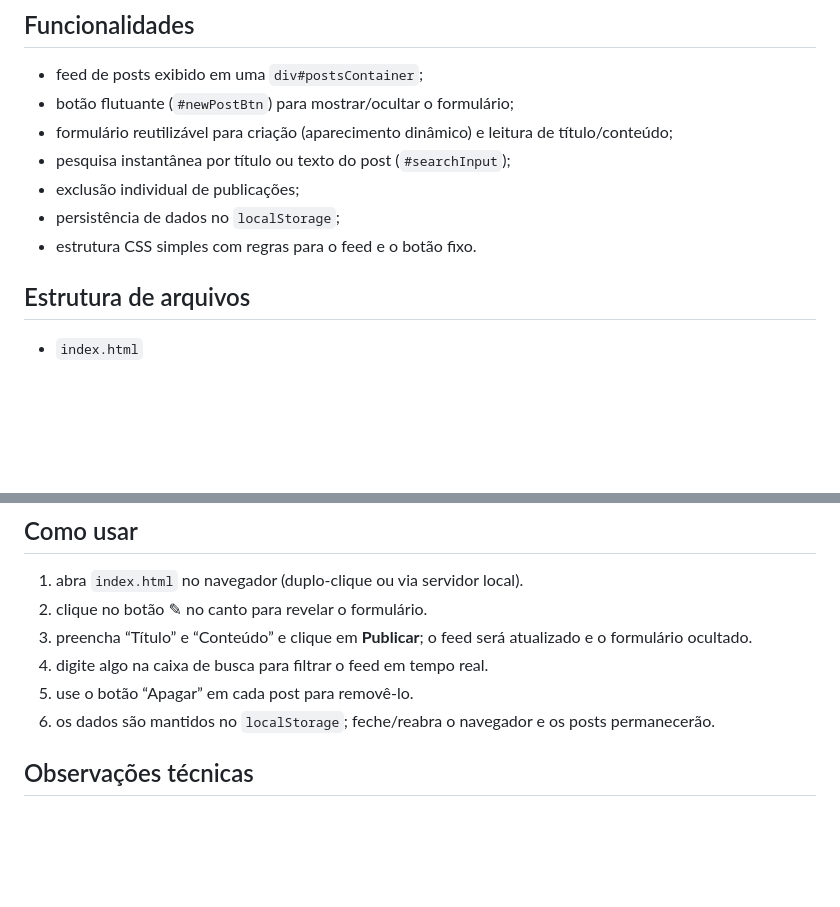
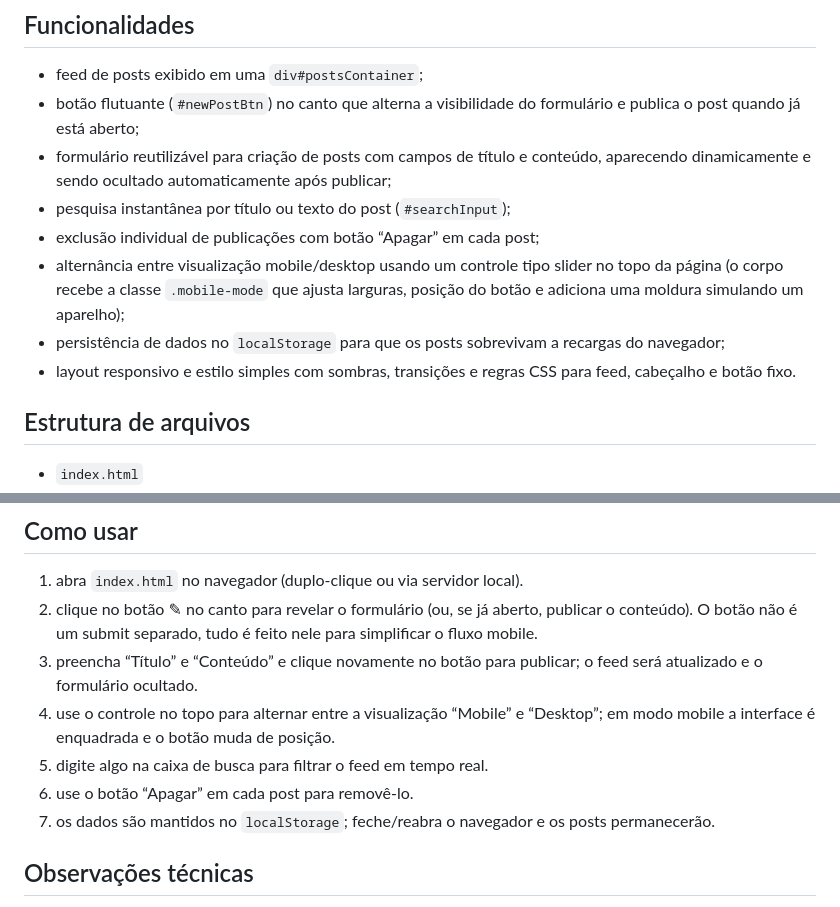
Before and after one commit to eugiovaniii/novo-portifolio, a Markdown page: projetos/meu-blog/README.md, 2 parts joined by grey strips. Rendered like a GitHub page; blank space fills up the shorter version.

```diff
--- a/projetos/meu-blog/README.md
+++ b/projetos/meu-blog/README.md
@@ -21,13 +21,21 @@ gravado no `localStorage`, de modo que sobrevive a recargas do navegador.
 ## Funcionalidades
 
 - feed de posts exibido em uma `div#postsContainer`;
-- botão flutuante (`#newPostBtn`) para mostrar/ocultar o formulário;
-- formulário reutilizável para criação (aparecimento dinâmico) e leitura
-  de título/conteúdo;
+- botão flutuante (`#newPostBtn`) no canto que alterna a visibilidade
+  do formulário e publica o post quando já está aberto;
+- formulário reutilizável para criação de posts com campos de título e
+  conteúdo, aparecendo dinamicamente e sendo ocultado automaticamente
+  após publicar;
 - pesquisa instantânea por título ou texto do post (`#searchInput`);
-- exclusão individual de publicações;
-- persistência de dados no `localStorage`;
-- estrutura CSS simples com regras para o feed e o botão fixo.
+- exclusão individual de publicações com botão “Apagar” em cada post;
+- alternância entre visualização mobile/desktop usando um controle tipo
+  slider no topo da página (o corpo recebe a classe `.mobile-mode` que
+  ajusta larguras, posição do botão e adiciona uma moldura simulando um
+  aparelho);
+- persistência de dados no `localStorage` para que os posts sobrevivam a
+  recargas do navegador;
+- layout responsivo e estilo simples com sombras, transições e regras CSS
+  para feed, cabeçalho e botão fixo.
 
 ## Estrutura de arquivos
 
@@ -77,12 +85,17 @@ gravado no `localStorage`, de modo que sobrevive a recargas do navegador.
 ## Como usar
 
 1. abra `index.html` no navegador (duplo‑clique ou via servidor local).
-2. clique no botão ✎ no canto para revelar o formulário.
-3. preencha “Título” e “Conteúdo” e clique em **Publicar**; o feed será
-   atualizado e o formulário ocultado.
-4. digite algo na caixa de busca para filtrar o feed em tempo real.
-5. use o botão “Apagar” em cada post para removê‑lo.
-6. os dados são mantidos no `localStorage`; feche/reabra o navegador e
+2. clique no botão ✎ no canto para revelar o formulário (ou, se já
+   aberto, publicar o conteúdo). O botão não é um submit separado, tudo
+   é feito nele para simplificar o fluxo mobile.
+3. preencha “Título” e “Conteúdo” e clique novamente no botão para
+   publicar; o feed será atualizado e o formulário ocultado.
+4. use o controle no topo para alternar entre a visualização “Mobile” e
+   “Desktop”; em modo mobile a interface é enquadrada e o botão muda de
+   posição.
+5. digite algo na caixa de busca para filtrar o feed em tempo real.
+6. use o botão “Apagar” em cada post para removê‑lo.
+7. os dados são mantidos no `localStorage`; feche/reabra o navegador e
    os posts permanecerão.
 
 ## Observações técnicas
```
